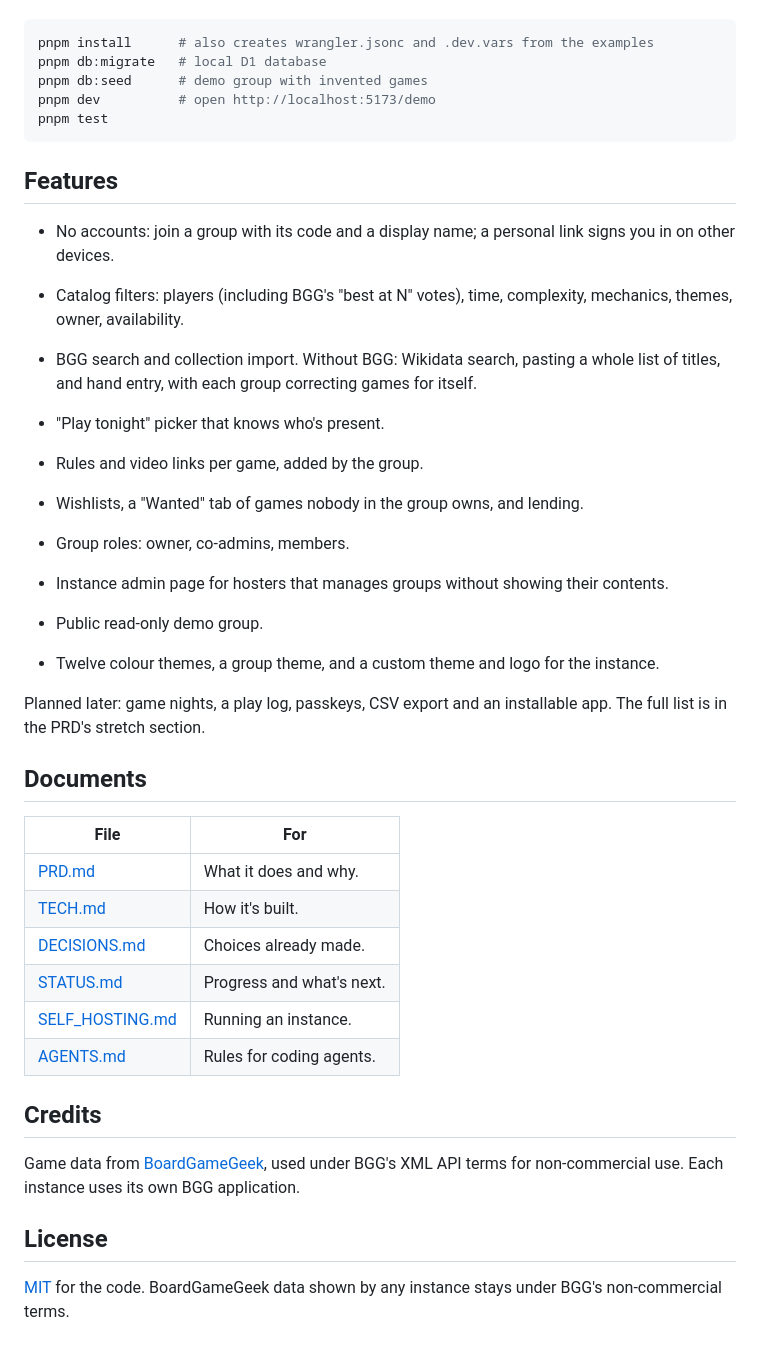
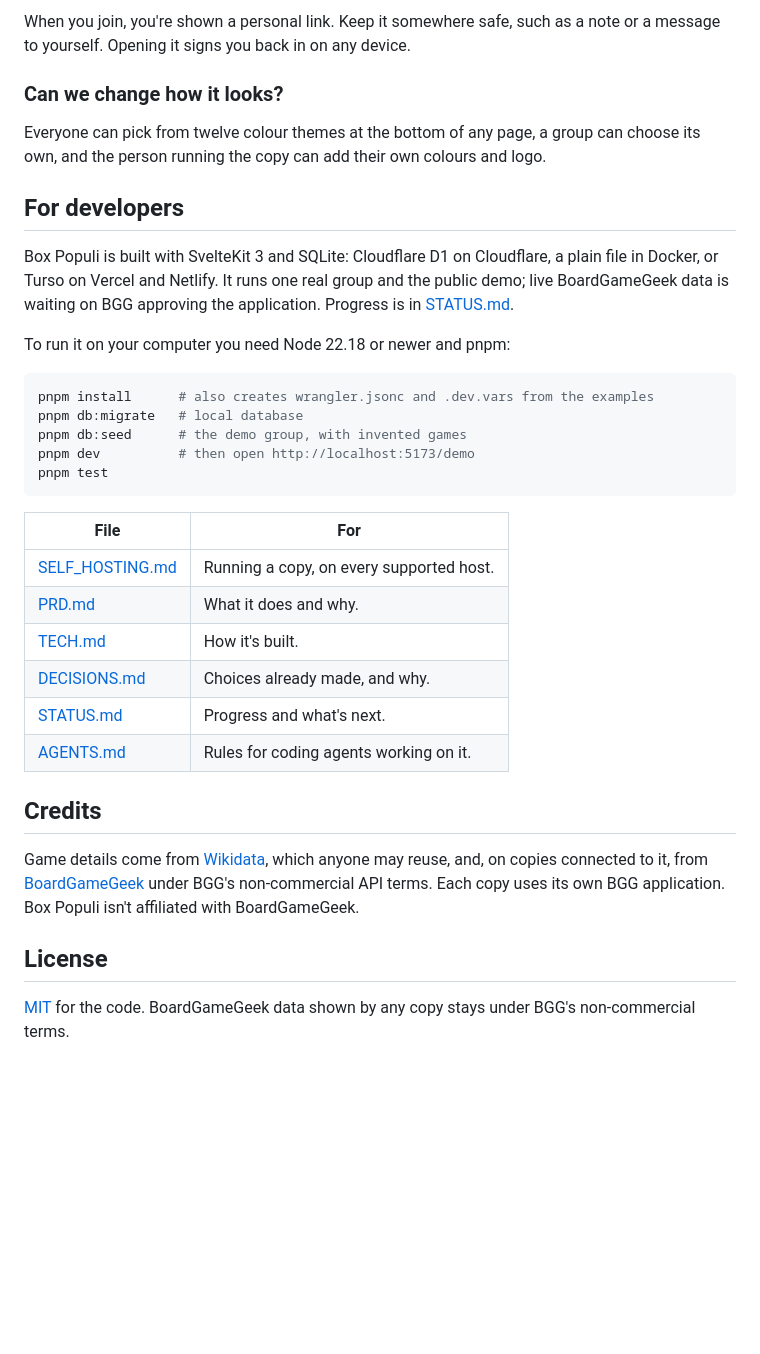
Before and after one commit to muymra/box-populi, a Markdown page: README.md, the part around one of its changes. Drawn GitHub-style; blank space fills up the shorter version.

````diff
--- a/README.md
+++ b/README.md
@@ -22,43 +57,36 @@ Needs Node 22.18+ and pnpm.
+When you join, you're shown a personal link. Keep it somewhere safe, such as a note or a message to yourself. Opening it signs you back in on any device.
+
+### Can we change how it looks?
+
+Everyone can pick from twelve colour themes at the bottom of any page, a group can choose its own, and the person running the copy can add their own colours and logo.
+
+## For developers
+
+Box Populi is built with SvelteKit 3 and SQLite: Cloudflare D1 on Cloudflare, a plain file in Docker, or Turso on Vercel and Netlify. It runs one real group and the public demo; live BoardGameGeek data is waiting on BGG approving the application. Progress is in [STATUS.md](./STATUS.md).
+
+To run it on your computer you need Node 22.18 or newer and pnpm:
 
 ```sh
 pnpm install      # also creates wrangler.jsonc and .dev.vars from the examples
-pnpm db:migrate   # local D1 database
-pnpm db:seed      # demo group with invented games
-pnpm dev          # open http://localhost:5173/demo
+pnpm db:migrate   # local database
+pnpm db:seed      # the demo group, with invented games
+pnpm dev          # then open http://localhost:5173/demo
 pnpm test
 ```
 
-## Features
-
-- No accounts: join a group with its code and a display name; a personal link signs you in on other devices.
-- Catalog filters: players (including BGG's "best at N" votes), time, complexity, mechanics, themes, owner, availability.
-- BGG search and collection import. Without BGG: Wikidata search, pasting a whole list of titles, and hand entry, with each group correcting games for itself.
-- "Play tonight" picker that knows who's present.
-- Rules and video links per game, added by the group.
-- Wishlists, a "Wanted" tab of games nobody in the group owns, and lending.
-- Group roles: owner, co-admins, members.
-- Instance admin page for hosters that manages groups without showing their contents.
-- Public read-only demo group.
-
-- Twelve colour themes, a group theme, and a custom theme and logo for the instance.
-
-Planned later: game nights, a play log, passkeys, CSV export and an installable app. The full list is in the PRD's stretch section.
-
-## Documents
-
 | File | For |
 |---|---|
+| [SELF_HOSTING.md](./SELF_HOSTING.md) | Running a copy, on every supported host. |
 | [PRD.md](./PRD.md) | What it does and why. |
 | [TECH.md](./TECH.md) | How it's built. |
-| [DECISIONS.md](./DECISIONS.md) | Choices already made. |
+| [DECISIONS.md](./DECISIONS.md) | Choices already made, and why. |
 | [STATUS.md](./STATUS.md) | Progress and what's next. |
-| [SELF_HOSTING.md](./SELF_HOSTING.md) | Running an instance. |
-| [AGENTS.md](./AGENTS.md) | Rules for coding agents. |
+| [AGENTS.md](./AGENTS.md) | Rules for coding agents working on it. |
 
 ## Credits
 
-Game data from [BoardGameGeek](https://boardgamegeek.com), used under BGG's XML API terms for non-commercial use. Each instance uses its own BGG application.
+Game details come from [Wikidata](https://www.wikidata.org), which anyone may reuse, and, on copies connected to it, from [BoardGameGeek](https://boardgamegeek.com) under BGG's non-commercial API terms. Each copy uses its own BGG application. Box Populi isn't affiliated with BoardGameGeek.
 
 ## License
 
-[MIT](./LICENSE) for the code. BoardGameGeek data shown by any instance stays under BGG's non-commercial terms.
+[MIT](./LICENSE) for the code. BoardGameGeek data shown by any copy stays under BGG's non-commercial terms.
````
Also changed, not shown: other parts of README.md (+44 -9 lines), SELF_HOSTING.md (+4 -2 lines), STATUS.md (+1 -0 lines), docs/screenshots/game-phone-dark.png, docs/screenshots/picker-desktop.png, docs/screenshots/shelf-desktop.png, docs/screenshots/shelf-phone.png, docs/screenshots/themes-desktop.png (added), 5 other files.
